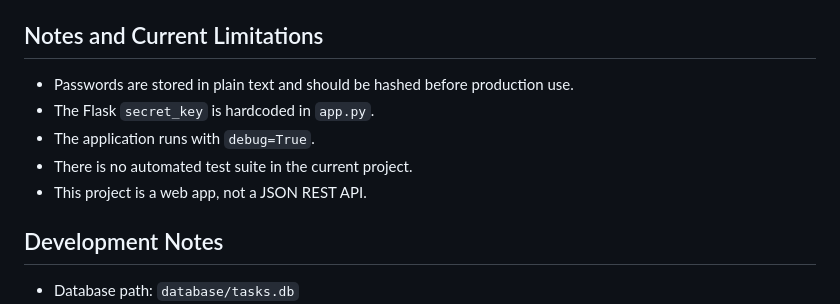
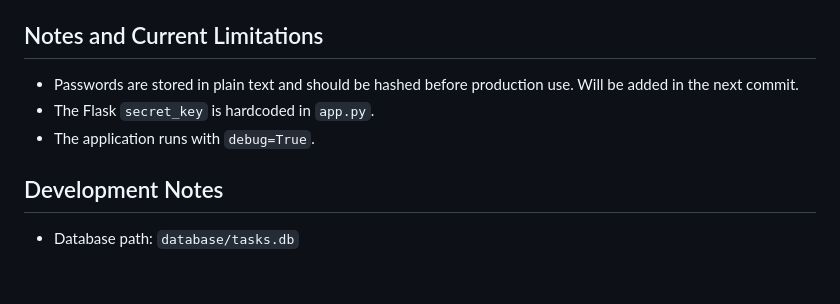
Before and after one commit to Rohan-KV/Employee-Task-Management, a Markdown page: README.md, the part around the change. Rendered like a GitHub page; blank space fills up the shorter version.

```diff
--- a/README.md
+++ b/README.md
@@ -126,11 +126,10 @@ Use the seeded accounts after running `db_init.py`:
 
 ## Notes and Current Limitations
 
-- Passwords are stored in plain text and should be hashed before production use.
+- Passwords are stored in plain text and should be hashed before production use. Will be added in the next commit.
 - The Flask `secret_key` is hardcoded in `app.py`.
 - The application runs with `debug=True`.
-- There is no automated test suite in the current project.
-- This project is a web app, not a JSON REST API.
+
 ## Development Notes
 
 - Database path: `database/tasks.db`
```
